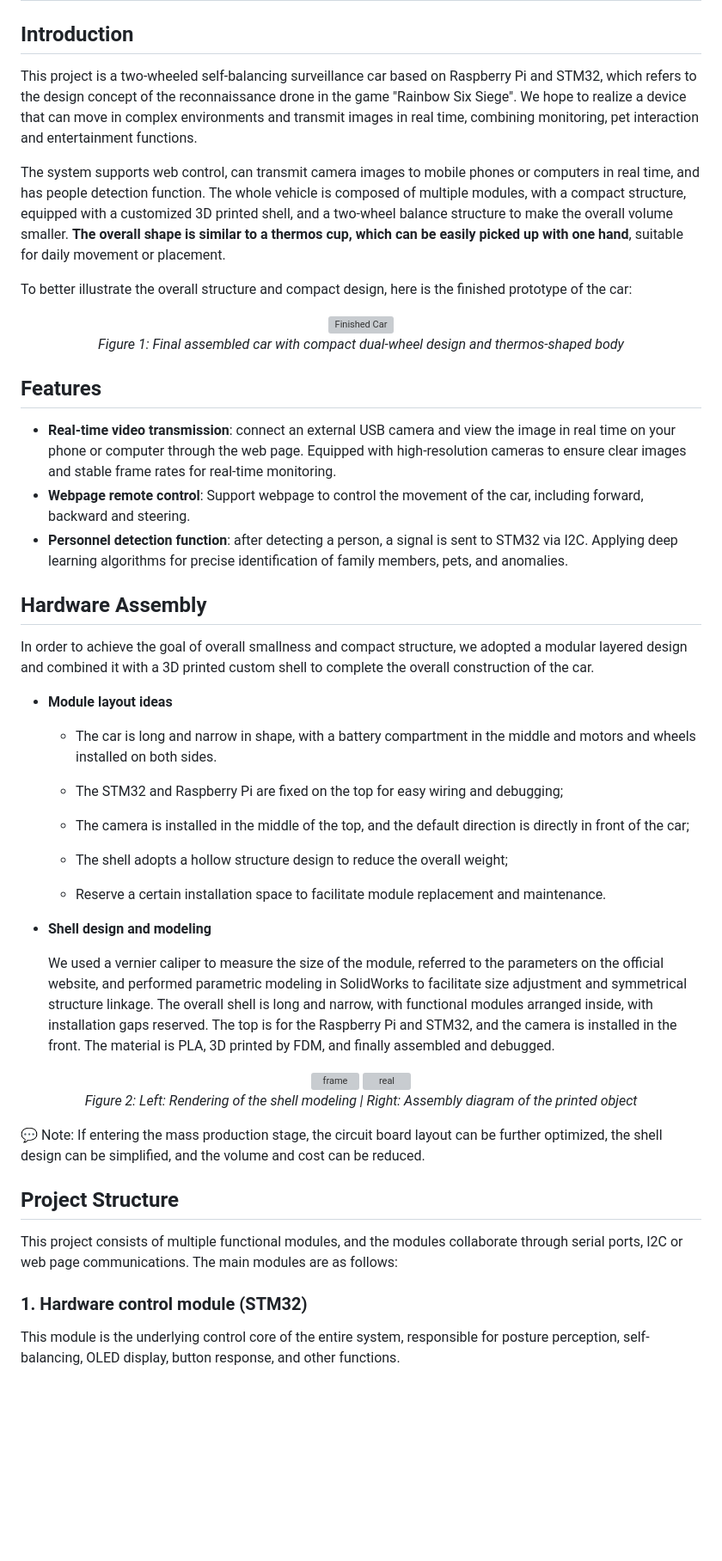
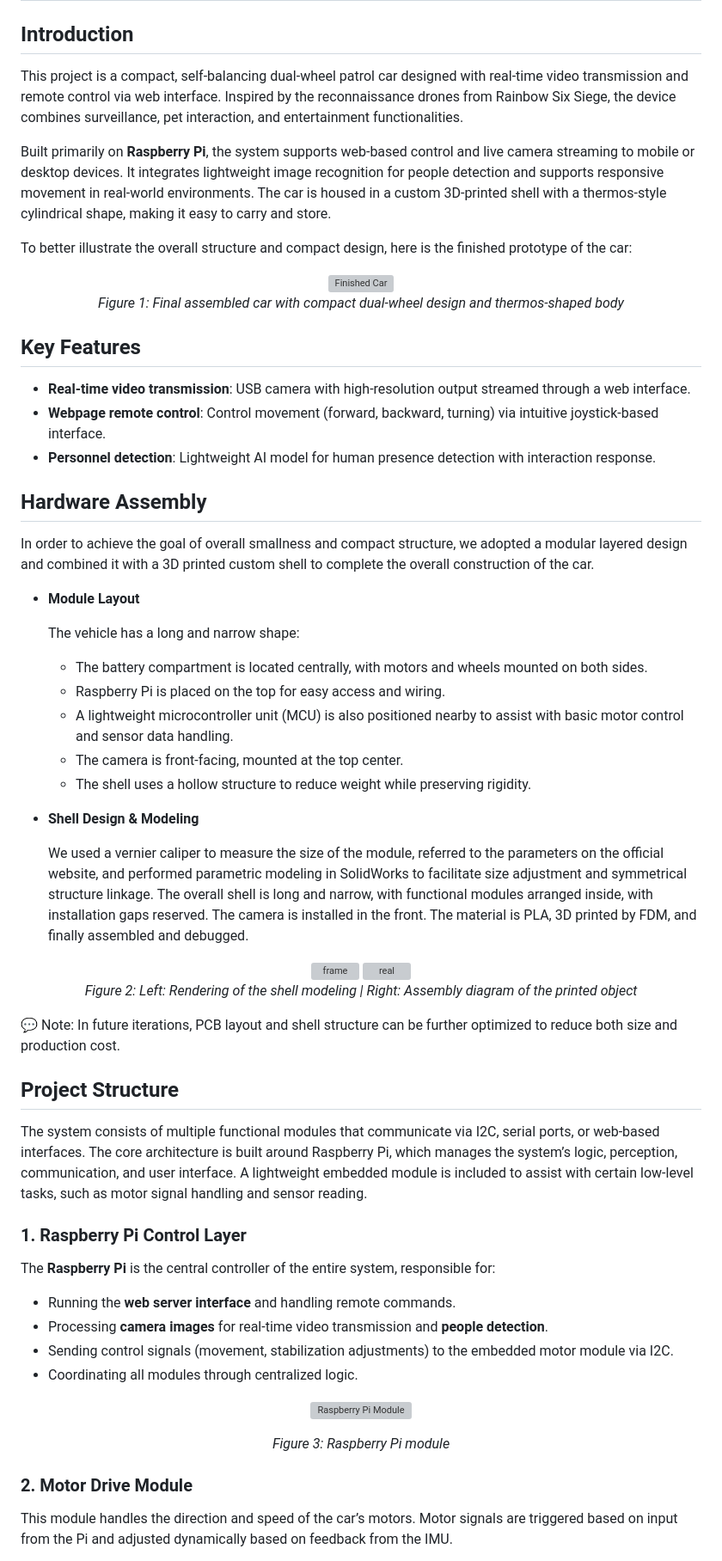
Before and after one commit to Labritus/Dual-Wheel-Balancing-Drone, a Markdown page: README.md, the part around the change printed below. Shown: that part at 86% size. Rendered like a GitHub page; blank space fills up the shorter version; grey boxes are pictures that could not be loaded.

```diff
--- a/README.md
+++ b/README.md
@@ -1,47 +1,56 @@
 # Dual-Wheel Patrol Car
 
 ## Introduction
-This project is a two-wheeled self-balancing surveillance car based on Raspberry Pi and STM32, which refers to the design concept of the reconnaissance drone in the game "Rainbow Six Siege". We hope to realize a device that can move in complex environments and transmit images in real time, combining monitoring, pet interaction and entertainment functions.
+This project is a compact, self-balancing dual-wheel patrol car designed with real-time video transmission and remote control via web interface. Inspired by the reconnaissance drones from Rainbow Six Siege, the device combines surveillance, pet interaction, and entertainment functionalities.
 
-The system supports web control, can transmit camera images to mobile phones or computers in real time, and has people detection function. The whole vehicle is composed of multiple modules, with a compact structure, equipped with a customized 3D printed shell, and a two-wheel balance structure to make the overall volume smaller. <strong>The overall shape is similar to a thermos cup, which can be easily picked up with one hand</strong>, suitable for daily movement or placement.
+Built primarily on **Raspberry Pi**, the system supports web-based control and live camera streaming to mobile or desktop devices. It integrates lightweight image recognition for people detection and supports responsive movement in real-world environments. The car is housed in a custom 3D-printed shell with a thermos-style cylindrical shape, making it easy to carry and store.
 
 To better illustrate the overall structure and compact design, here is the finished prototype of the car:
 
 <div align="center"> <img src="./images/final.jpg" alt="Finished Car" width="400"/> </div> <p align="center"><em>Figure 1: Final assembled car with compact dual-wheel design and thermos-shaped body</em></p>
 
-## Features
-- **Real-time video transmission**: connect an external USB camera and view the image in real time on your phone or computer through the web page. Equipped with high-resolution cameras to ensure clear images and stable frame rates for real-time monitoring.
-- **Webpage remote control**: Support webpage to control the movement of the car, including forward, backward and steering.
-- **Personnel detection function**: after detecting a person, a signal is sent to STM32 via I2C. Applying deep learning algorithms for precise identification of family members, pets, and anomalies.
+## Key Features
+- **Real-time video transmission**: USB camera with high-resolution output streamed through a web interface.
+- **Webpage remote control**: Control movement (forward, backward, turning) via intuitive joystick-based interface.
+- **Personnel detection**: Lightweight AI model for human presence detection with interaction response.
 
 ## Hardware Assembly
 In order to achieve the goal of overall smallness and compact structure, we adopted a modular layered design and combined it with a 3D printed custom shell to complete the overall construction of the car.
 
-- **Module layout ideas**
+- **Module Layout**
 
-  - The car is long and narrow in shape, with a battery compartment in the middle and motors and wheels installed on both sides.
+  The vehicle has a long and narrow shape:
+  - The battery compartment is located centrally, with motors and wheels mounted on both sides.
+  - Raspberry Pi is placed on the top for easy access and wiring.
+  - A lightweight microcontroller unit (MCU) is also positioned nearby to assist with basic motor control and sensor data handling.
+  - The camera is front-facing, mounted at the top center.
+  - The shell uses a hollow structure to reduce weight while preserving rigidity.
 
-  - The STM32 and Raspberry Pi are fixed on the top for easy wiring and debugging;
+- **Shell Design & Modeling**
 
-  - The camera is installed in the middle of the top, and the default direction is directly in front of the car;
-
-  - The shell adopts a hollow structure design to reduce the overall weight;
-
-  - Reserve a certain installation space to facilitate module replacement and maintenance.
-
-- **Shell design and modeling**
-
-  We used a vernier caliper to measure the size of the module, referred to the parameters on the official website, and performed parametric modeling in SolidWorks to facilitate size adjustment and symmetrical structure linkage. The overall shell is long and narrow, with functional modules arranged inside, with installation gaps reserved. The top is for the Raspberry Pi and STM32, and the camera is installed in the front. The material is PLA, 3D printed by FDM, and finally assembled and debugged.
+  We used a vernier caliper to measure the size of the module, referred to the parameters on the official website, and performed parametric modeling in SolidWorks to facilitate size adjustment and symmetrical structure linkage. The overall shell is long and narrow, with functional modules arranged inside, with installation gaps reserved. The camera is installed in the front. The material is PLA, 3D printed by FDM, and finally assembled and debugged.
 
 <div align="center">
   <img src="./Drone Frame/frame.png" alt="frame" width="350"/>
   <img src="./images/3d_case.jpg" alt="real" width="350"/> </div>
 <p align="center"><em>Figure 2: Left: Rendering of the shell modeling | Right: Assembly diagram of the printed object</em></p>
 
-💬 Note: If entering the mass production stage, the circuit board layout can be further optimized, the shell design can be simplified, and the volume and cost can be reduced.
+💬 Note: In future iterations, PCB layout and shell structure can be further optimized to reduce both size and production cost.
 
 ## Project Structure
-This project consists of multiple functional modules, and the modules collaborate through serial ports, I2C or web page communications. The main modules are as follows:
+The system consists of multiple functional modules that communicate via I2C, serial ports, or web-based interfaces. The core architecture is built around Raspberry Pi, which manages the system’s logic, perception, communication, and user interface. A lightweight embedded module is included to assist with certain low-level tasks, such as motor signal handling and sensor reading.
 
-### 1. Hardware control module (STM32)
-This module is the underlying control core of the entire system, responsible for posture perception, self-balancing, OLED display, button response, and other functions.
+### 1. Raspberry Pi Control Layer
+The **Raspberry Pi** is the central controller of the entire system, responsible for:
+
+- Running the **web server interface** and handling remote commands.
+- Processing **camera images** for real-time video transmission and **people detection**.
+- Sending control signals (movement, stabilization adjustments) to the embedded motor module via I2C.
+- Coordinating all modules through centralized logic.
+
+<p align="center"> <img src="./images/raspberry_pi.jpg" alt="Raspberry Pi Module" width="400"/>
+</p> <p align="center"><em>Figure 3: Raspberry Pi module</em></p>
+
+### 2. Motor Drive Module
+This module handles the direction and speed of the car’s motors. Motor signals are triggered based on input from the Pi and adjusted dynamically based on feedback from the IMU.
+
```
Also changed, not shown: other parts of README.md (+24 -50 lines).
